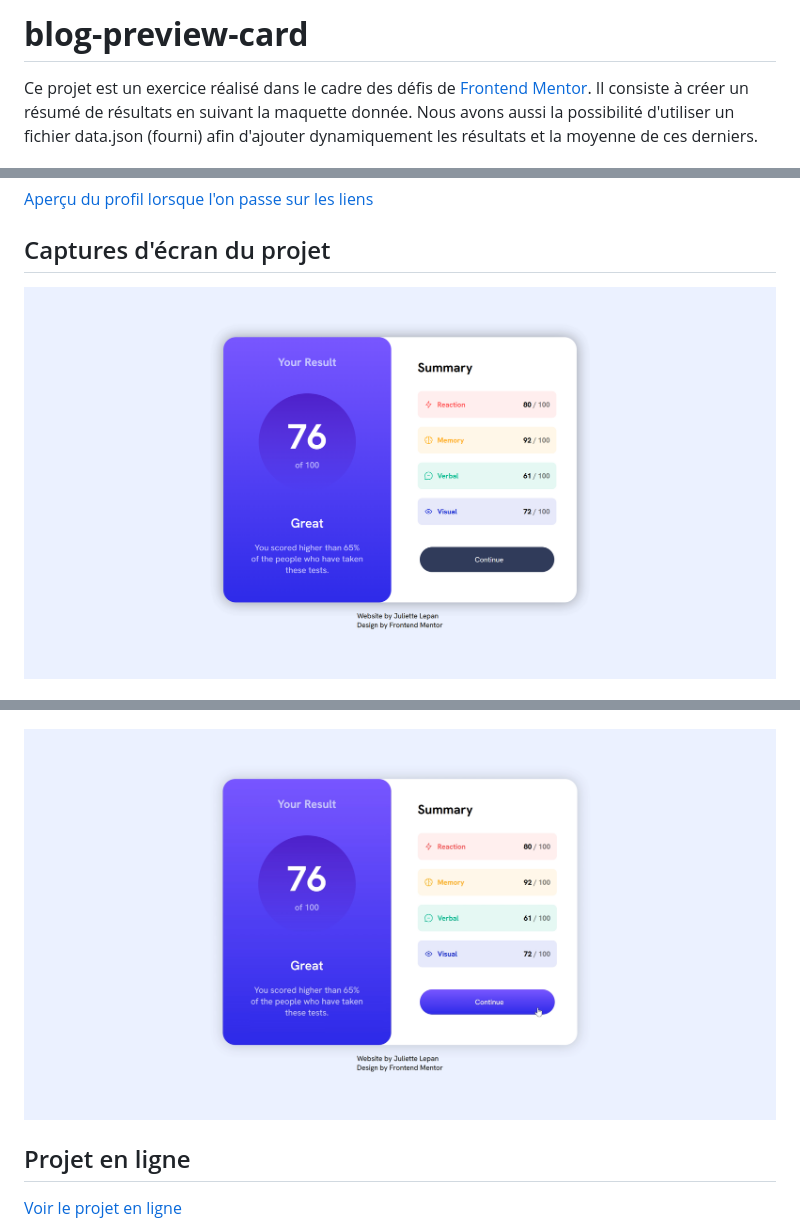
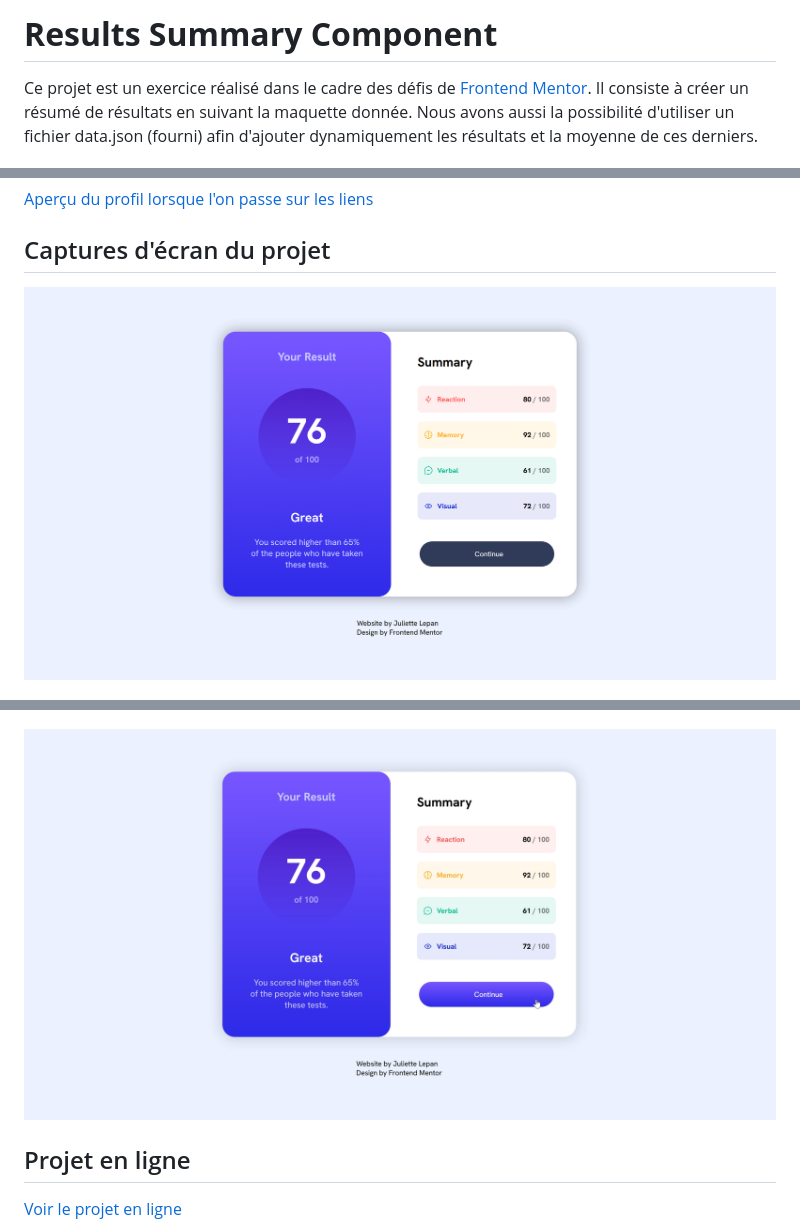
Before and after one commit to jlepan/results-summary-component, a Markdown page: README.md, 3 parts joined by grey strips. Rendered like a GitHub page; pictures changed too: apercu-projet/apercu-actives-states.png, apercu-projet/apercu-desktop.png.

```diff
--- a/README.md
+++ b/README.md
@@ -1,4 +1,4 @@
-# **blog-preview-card**
+# **Results Summary Component**
 
 Ce projet est un exercice réalisé dans le cadre des défis de [Frontend Mentor](https://www.frontendmentor.io/).
 Il consiste à créer un résumé de résultats en suivant la maquette donnée.
```
Also changed, not shown: 1 other file.
